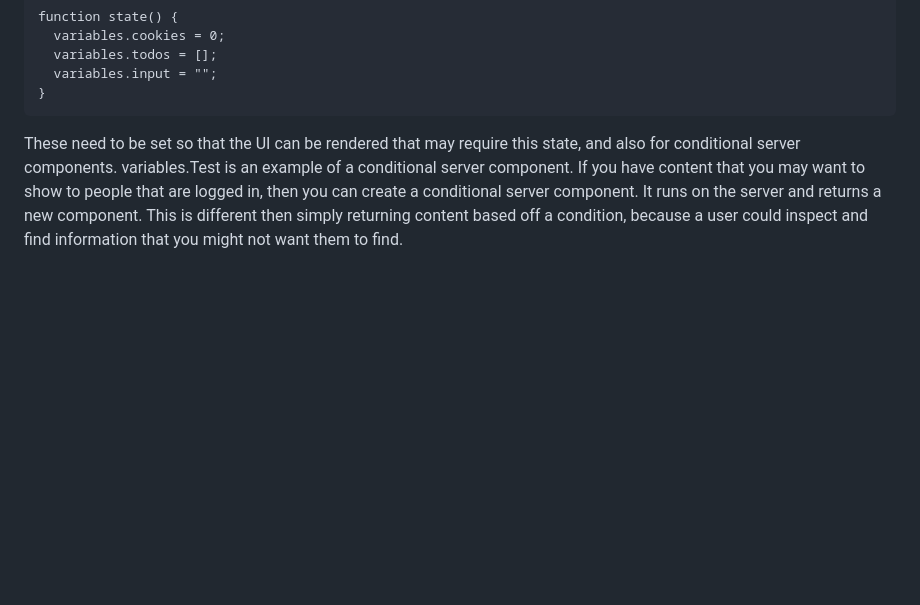
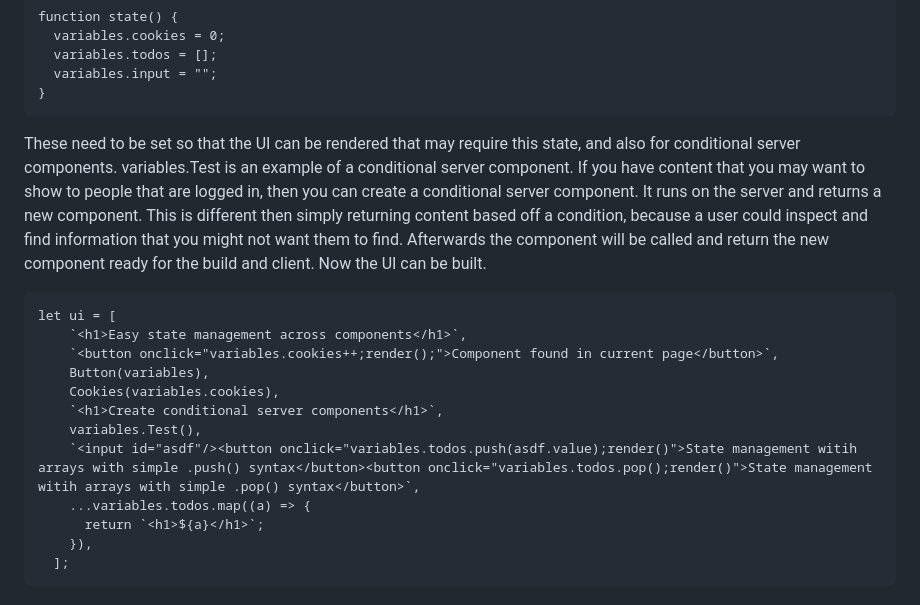
Before and after one commit to TheLazyCodernothacker/Subatomic, a Markdown page: README.md, the part around the change. Drawn GitHub-style; blank space fills up the shorter version.

````diff
--- a/README.md
+++ b/README.md
@@ -91,4 +91,19 @@ function state() {
   variables.input = "";
 }
 ```
-These need to be set so that the UI can be rendered that may require this state, and also for conditional server components. variables.Test is an example of a conditional server component. If you have content that you may want to show to people that are logged in, then you can create a conditional server component. It runs on the server and returns a new component. This is different then simply returning content based off a condition, because a user could inspect and find information that you might not want them to find.
+These need to be set so that the UI can be rendered that may require this state, and also for conditional server components. variables.Test is an example of a conditional server component. If you have content that you may want to show to people that are logged in, then you can create a conditional server component. It runs on the server and returns a new component. This is different then simply returning content based off a condition, because a user could inspect and find information that you might not want them to find. Afterwards the component will be called and return the new component ready for the build and client. Now the UI can be built.
+
+```
+let ui = [
+    `<h1>Easy state management across components</h1>`,
+    `<button onclick="variables.cookies++;render();">Component found in current page</button>`,
+    Button(variables),
+    Cookies(variables.cookies),
+    `<h1>Create conditional server components</h1>`,
+    variables.Test(),
+    `<input id="asdf"/><button onclick="variables.todos.push(asdf.value);render()">State management witih arrays with simple .push() syntax</button><button onclick="variables.todos.pop();render()">State management witih arrays with simple .pop() syntax</button>`,
+    ...variables.todos.map((a) => {
+      return `<h1>${a}</h1>`;
+    }),
+  ];
+```
````
